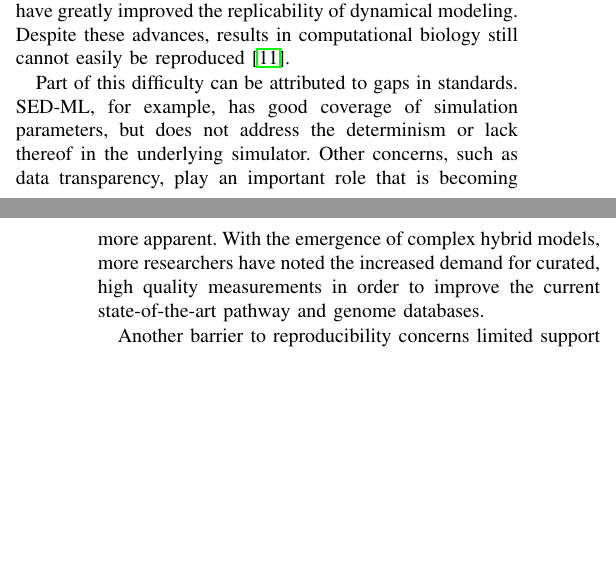
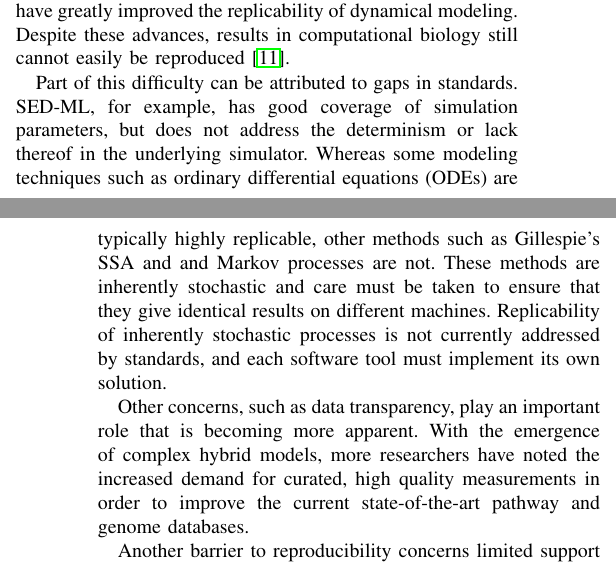
Before and after one commit to 0u812/ieee-reproducibility-paper, a LaTeX paper (model_reproducibility.tex): two parts of the columns of pages 2 and 3 of 6, joined at a grey line, cut so that both start at the same text, the shorter picture padded with empty space. Compiled offline with pdfLaTeX.

Commit message:
clarify gaps in replicability

```diff
--- a/model_reproducibility.tex
+++ b/model_reproducibility.tex
@@ -571,6 +571,13 @@ Despite these advances, results in computational biology still cannot easily be
 Part of this difficulty can be attributed to gaps in standards.
 SED-ML, for example, has good coverage of simulation parameters, but
 does not address the determinism or lack thereof in the underlying simulator.
+Whereas some modeling techniques such as ordinary differential equations (ODEs)
+are typically highly replicable, other methods such as Gillespie's SSA and
+and Markov processes are not. These methods are inherently stochastic and care
+must be taken to ensure that they give identical results on different machines.
+Replicability of inherently stochastic processes is not currently addressed by standards,
+and each software tool must implement its own solution.
+
 Other concerns, such as data transparency, play an important role that is becoming more apparent.
 With the emergence of complex hybrid models, more researchers have noted the increased demand for curated, high quality measurements in order to improve the current state-of-the-art pathway and genome databases.
 
```
